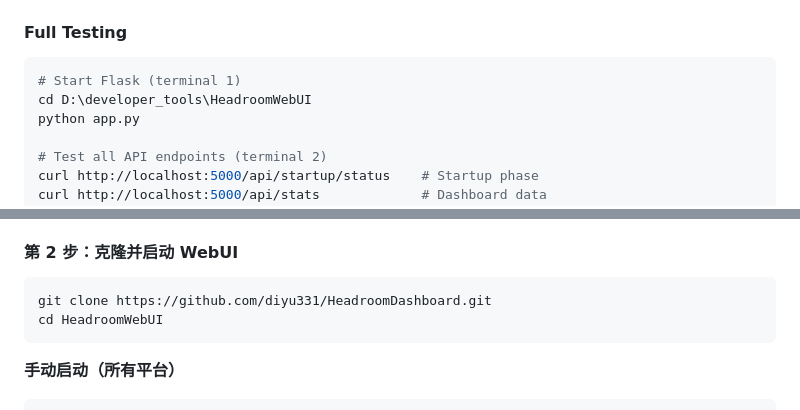
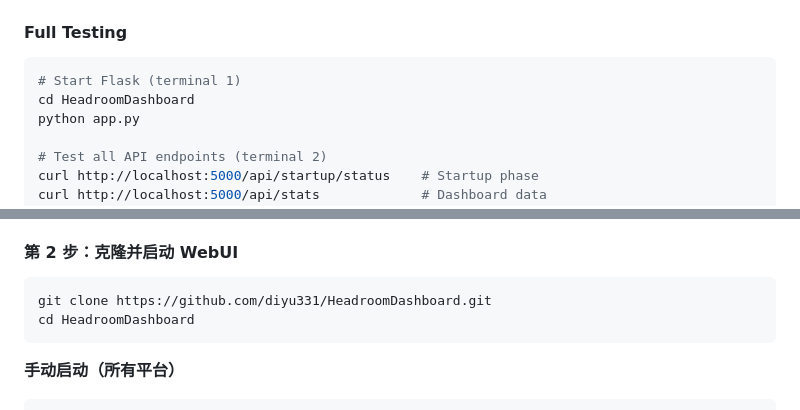
Before and after one commit to diyu331/HeadroomDashboard, a Markdown page: README.md, 2 parts joined by grey strips. Rendered like a GitHub page.

````diff
--- a/README.md
+++ b/README.md
@@ -192,7 +217,7 @@ pip install flask requests
 
 ```bash
 # Start Flask (terminal 1)
-cd D:\developer_tools\HeadroomWebUI
+cd HeadroomDashboard
 python app.py
 
 # Test all API endpoints (terminal 2)
@@ -292,7 +317,7 @@ curl http://localhost:8787/health
 
 ```bash
 git clone https://github.com/diyu331/HeadroomDashboard.git
-cd HeadroomWebUI
+cd HeadroomDashboard
 ```
 
 **手动启动（所有平台）**
````
Also changed, not shown: other parts of README.md (+27 -2 lines).
